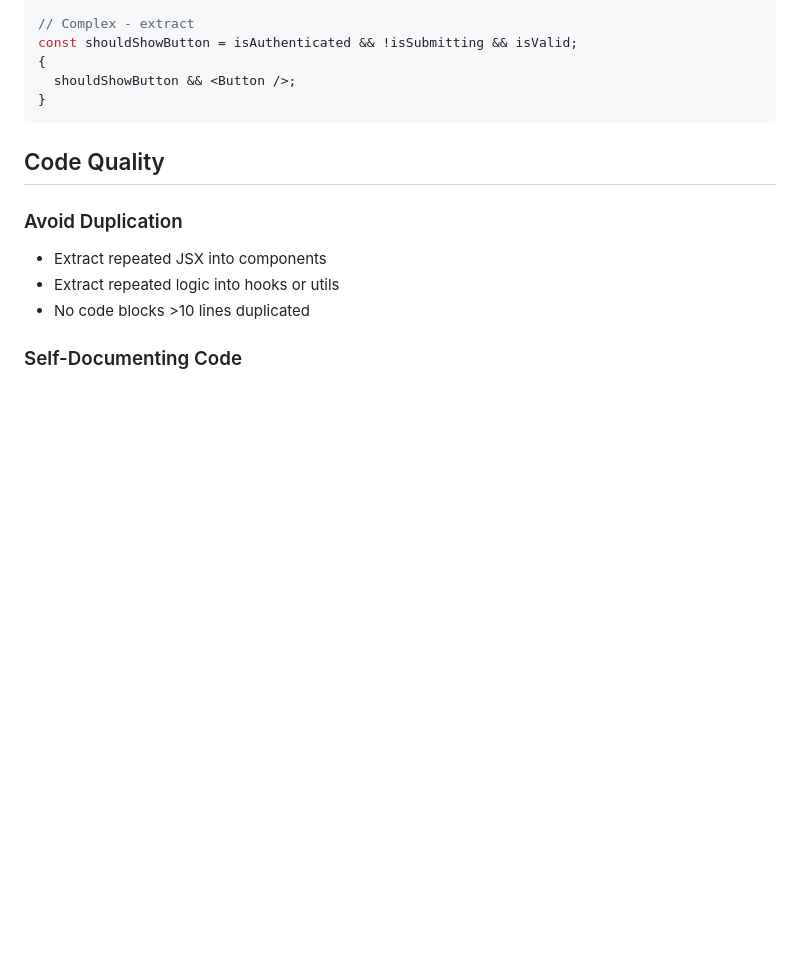
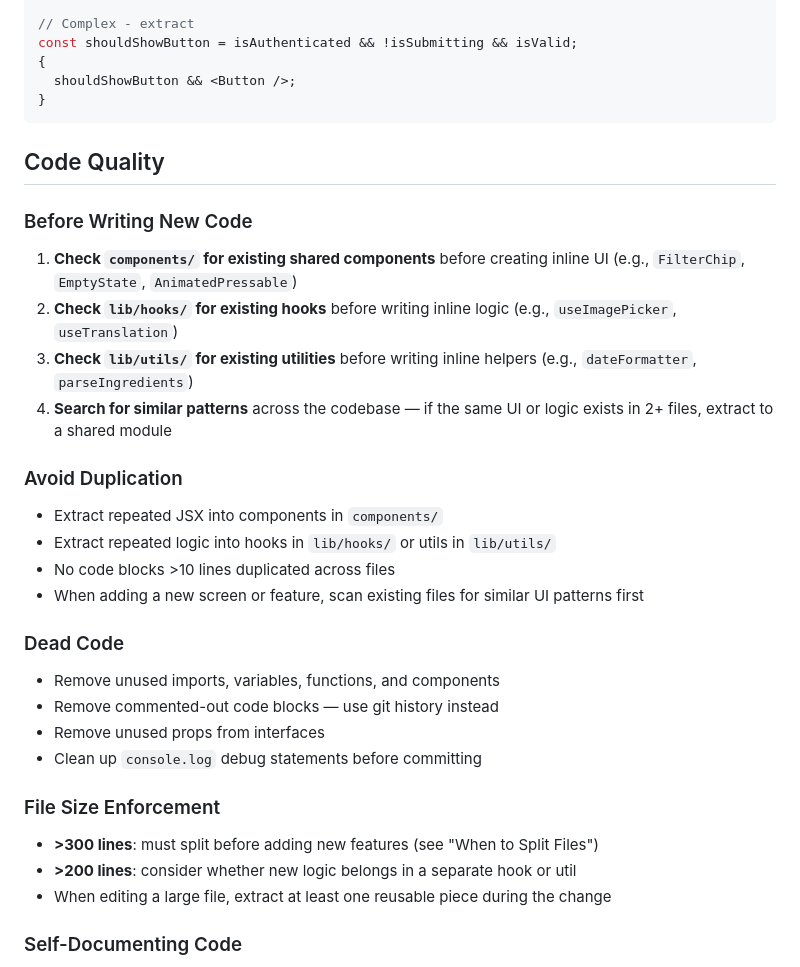
Before and after one commit to SkaneTrails/meal-planner, a Markdown page: .github/instructions/tsx-style-guide.instructions.md, the part around the change. Rendered like a GitHub page; blank space fills up the shorter version.

Commit message:
docs: add code quality enforcement rules to style guides

```diff
--- a/.github/instructions/tsx-style-guide.instructions.md
+++ b/.github/instructions/tsx-style-guide.instructions.md
@@ -265,11 +265,32 @@ const shouldShowButton = isAuthenticated && !isSubmitting && isValid;
 
 ## Code Quality
 
+### Before Writing New Code
+
+1. **Check `components/` for existing shared components** before creating inline UI (e.g., `FilterChip`, `EmptyState`, `AnimatedPressable`)
+2. **Check `lib/hooks/` for existing hooks** before writing inline logic (e.g., `useImagePicker`, `useTranslation`)
+3. **Check `lib/utils/` for existing utilities** before writing inline helpers (e.g., `dateFormatter`, `parseIngredients`)
+4. **Search for similar patterns** across the codebase — if the same UI or logic exists in 2+ files, extract to a shared module
+
 ### Avoid Duplication
 
-- Extract repeated JSX into components
-- Extract repeated logic into hooks or utils
-- No code blocks >10 lines duplicated
+- Extract repeated JSX into components in `components/`
+- Extract repeated logic into hooks in `lib/hooks/` or utils in `lib/utils/`
+- No code blocks >10 lines duplicated across files
+- When adding a new screen or feature, scan existing files for similar UI patterns first
+
+### Dead Code
+
+- Remove unused imports, variables, functions, and components
+- Remove commented-out code blocks — use git history instead
+- Remove unused props from interfaces
+- Clean up `console.log` debug statements before committing
+
+### File Size Enforcement
+
+- **>300 lines**: must split before adding new features (see "When to Split Files")
+- **>200 lines**: consider whether new logic belongs in a separate hook or util
+- When editing a large file, extract at least one reusable piece during the change
 
 ### Self-Documenting Code
 
```
Also changed, not shown: .github/instructions/python-style-guide.instructions.md (+8 -0 lines).
